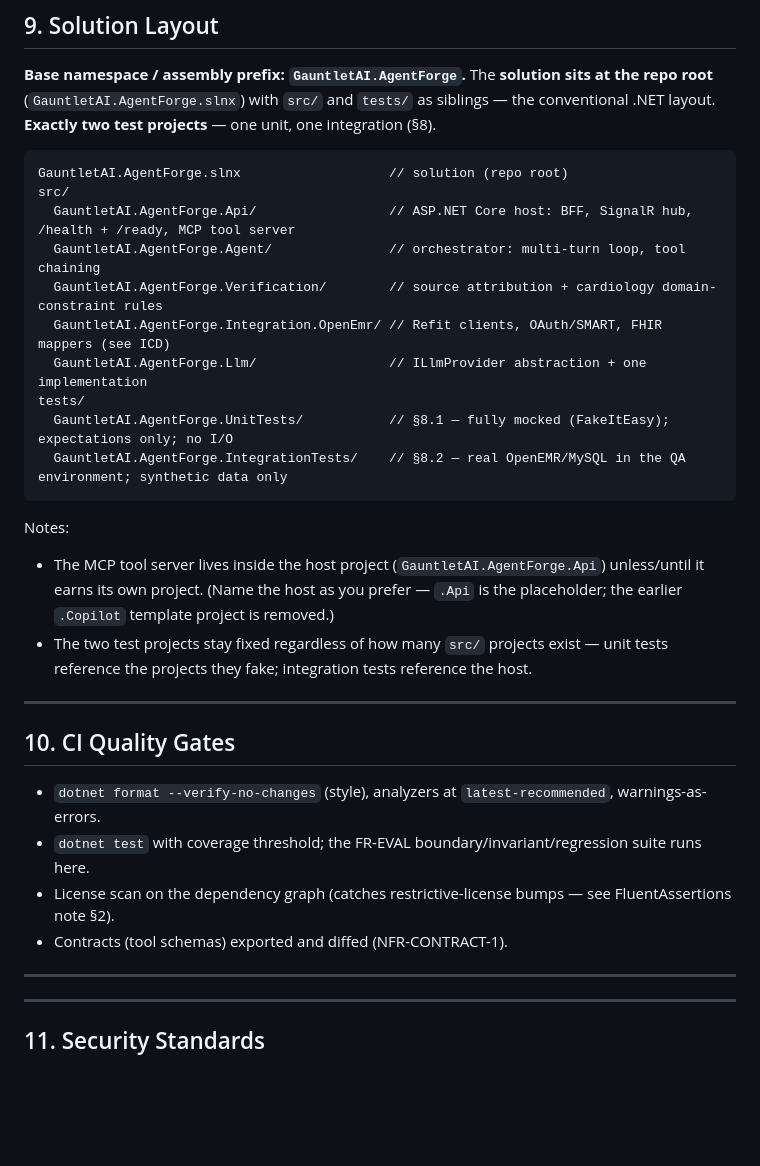
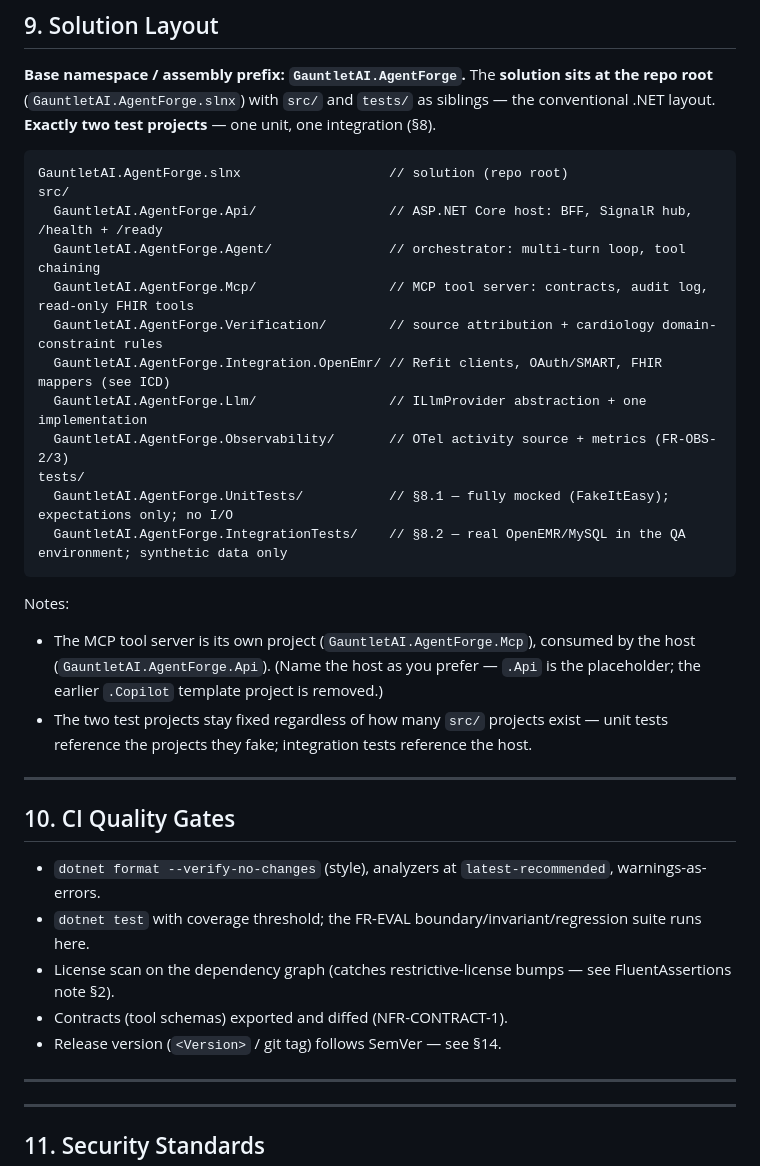
Before and after one commit to adammarquette/agent-forge-copilot, a Markdown page: documentation/ENGINEERING_STANDARDS.md, the part around one of its changes. Drawn GitHub-style; blank space fills up the shorter version.

````diff
--- a/documentation/ENGINEERING_STANDARDS.md
+++ b/documentation/ENGINEERING_STANDARDS.md
@@ -237,20 +238,22 @@ two test projects** — one unit, one integration (§8).
 ```
 GauntletAI.AgentForge.slnx                   // solution (repo root)
 src/
-  GauntletAI.AgentForge.Api/                 // ASP.NET Core host: BFF, SignalR hub, /health + /ready, MCP tool server
+  GauntletAI.AgentForge.Api/                 // ASP.NET Core host: BFF, SignalR hub, /health + /ready
   GauntletAI.AgentForge.Agent/               // orchestrator: multi-turn loop, tool chaining
+  GauntletAI.AgentForge.Mcp/                 // MCP tool server: contracts, audit log, read-only FHIR tools
   GauntletAI.AgentForge.Verification/        // source attribution + cardiology domain-constraint rules
   GauntletAI.AgentForge.Integration.OpenEmr/ // Refit clients, OAuth/SMART, FHIR mappers (see ICD)
   GauntletAI.AgentForge.Llm/                 // ILlmProvider abstraction + one implementation
+  GauntletAI.AgentForge.Observability/       // OTel activity source + metrics (FR-OBS-2/3)
 tests/
   GauntletAI.AgentForge.UnitTests/           // §8.1 — fully mocked (FakeItEasy); expectations only; no I/O
   GauntletAI.AgentForge.IntegrationTests/    // §8.2 — real OpenEMR/MySQL in the QA environment; synthetic data only
 ```
 
 Notes:
-- The MCP tool server lives inside the host project (`GauntletAI.AgentForge.Api`) unless/until it earns its own
-  project. (Name the host as you prefer — `.Api` is the placeholder; the earlier `.Copilot` template project is
-  removed.)
+- The MCP tool server is its own project (`GauntletAI.AgentForge.Mcp`), consumed by the host
+  (`GauntletAI.AgentForge.Api`). (Name the host as you prefer — `.Api` is the placeholder; the earlier
+  `.Copilot` template project is removed.)
 - The two test projects stay fixed regardless of how many `src/` projects exist — unit tests reference the
   projects they fake; integration tests reference the host.
 
@@ -261,6 +264,7 @@ Notes:
 - `dotnet test` with coverage threshold; the FR-EVAL boundary/invariant/regression suite runs here.
 - License scan on the dependency graph (catches restrictive-license bumps — see FluentAssertions note §2).
 - Contracts (tool schemas) exported and diffed (NFR-CONTRACT-1).
+- Release version (`<Version>` / git tag) follows SemVer — see §14.
 
 ---
 
````
Also changed, not shown: other parts of documentation/ENGINEERING_STANDARDS.md (+31 -2 lines).
